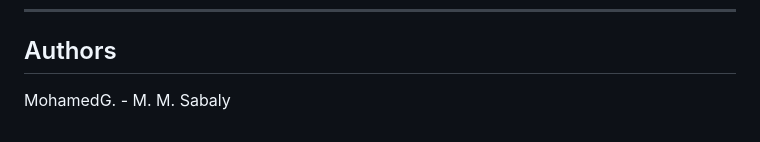
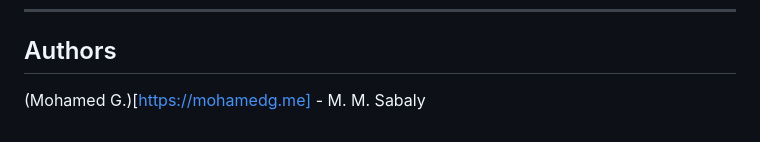
Before and after one commit to mhdgning131/pyMessenger, a Markdown page: README.md, the part around the change. Rendered like a GitHub page.

Commit message:
Update author link format in README.md

```diff
--- a/README.md
+++ b/README.md
@@ -456,4 +456,4 @@ MIT Licence
 
 ## Authors
 
-MohamedG. - M. M. Sabaly
+(Mohamed G.)[https://mohamedg.me] - M. M. Sabaly
```
